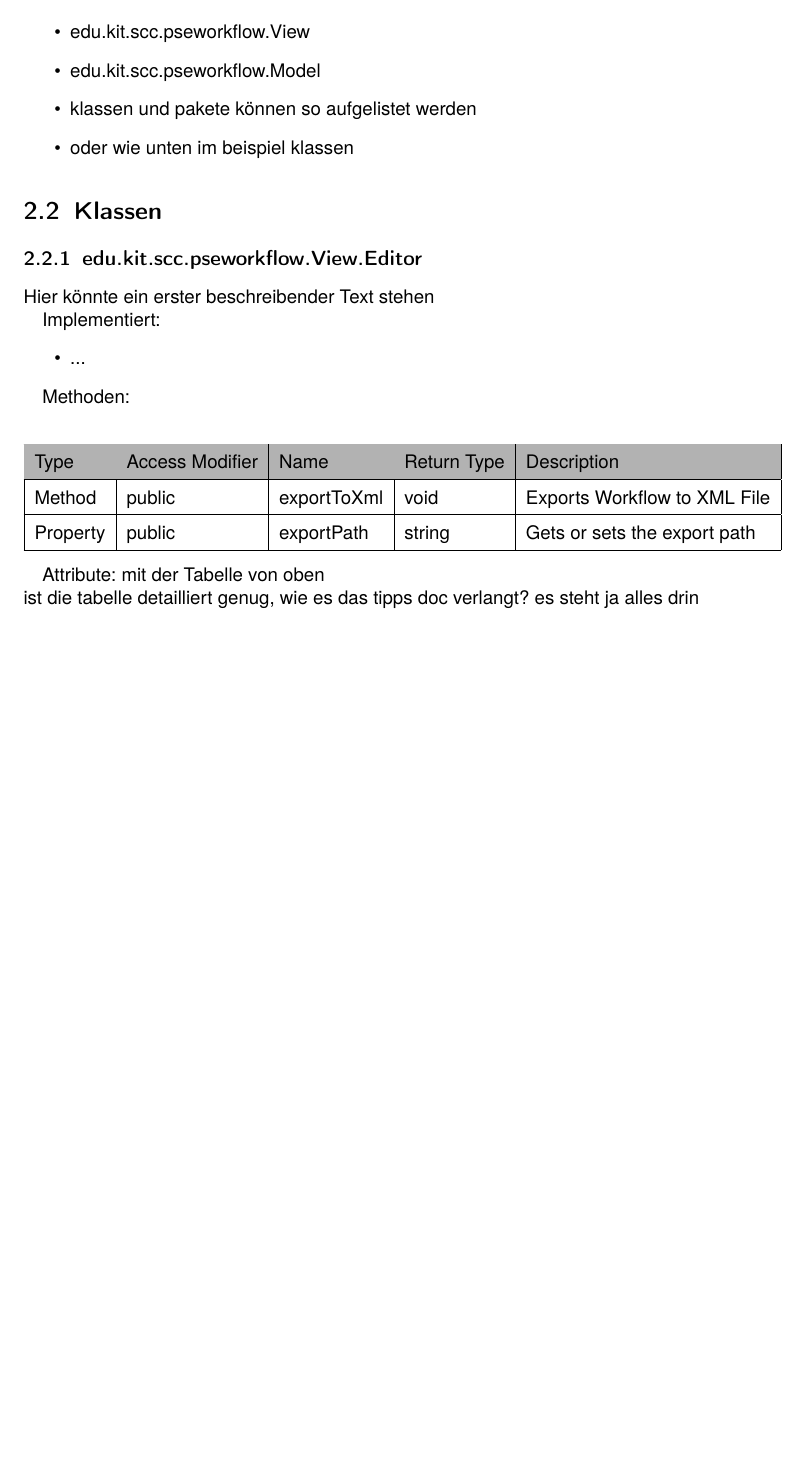
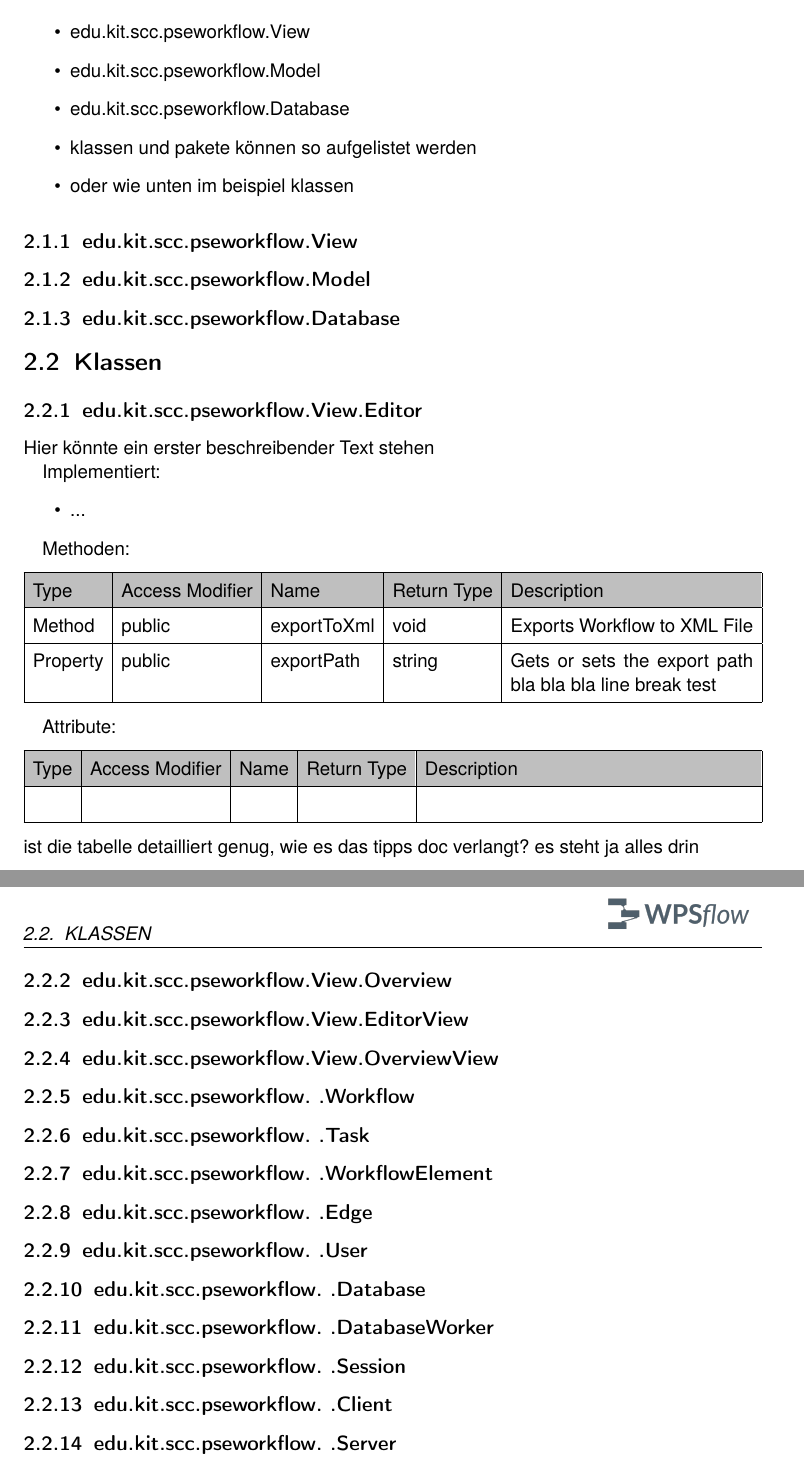
Before and after one commit to Ueda-Ichitaka/PSE1718_workflow_Entwurf, a LaTeX book (main.tex, which reads sections/Klassen.tex): part of page 10 of 10 before the commit and two parts of pages 5 and 6 of 6 after it, the two joined at a grey line, cut so that both start at the same text, the shorter picture padded with empty space. Compiled offline with pdfLaTeX.

Commit message:
Added some classes and Packages; Table adjustments

```diff
--- a/main.tex
+++ b/main.tex
@@ -12,6 +12,7 @@
 \usepackage{colortbl}
 \usepackage[a4paper, total={6in, 9in}]{geometry}
 \usepackage{pdfpages}
+\usepackage{tabularx}
 
 % makes refs to images jump to top of image instead of jumping to caption below
 \usepackage[all]{hypcap}
--- a/sections/Klassen.tex
+++ b/sections/Klassen.tex
@@ -4,9 +4,14 @@
         \begin{itemize}
             \item edu.kit.scc.pseworkflow.View
             \item edu.kit.scc.pseworkflow.Model
+            \item edu.kit.scc.pseworkflow.Database
             \item klassen und pakete können so aufgelistet werden
             \item oder wie unten im beispiel klassen
         \end{itemize}
+
+        \subsection{edu.kit.scc.pseworkflow.View}
+        \subsection{edu.kit.scc.pseworkflow.Model}
+        \subsection{edu.kit.scc.pseworkflow.Database}
 
     \section{Klassen}
 
@@ -21,17 +26,47 @@
 
             Methoden:
             \begin{center}
-            \renewcommand{\arraystretch}{1.5}
-                \begin{tabular}{|l|l|l|l|l|}
+	            \setlength\tabcolsep{5pt}
+	            \renewcommand{\arraystretch}{1.5}
+
+                \begin{tabularx}{\textwidth}{|l|l|l|l|X|}
                     \hline
-                    \rowcolor[gray]{0.7}
+                    \rowcolor[gray]{0.75}[4.85pt]
                     Type & Access Modifier & Name & Return Type & Description \\ \hline
                     Method & public & exportToXml & void & Exports Workflow to XML File \\ \hline
-                    Property & public & exportPath & string & Gets or sets the export path \\
+                    Property & public & exportPath & string & Gets or sets the export path bla bla bla line break test\\
                     \hline
-                \end{tabular}
+                \end{tabularx}
             \end{center}
 
             Attribute:
-            mit der Tabelle von oben \\
+            \begin{center}
+            	\renewcommand{\arraystretch}{1.5}
+	            \setlength\tabcolsep{5pt}
+            	\begin{tabularx}{\textwidth}{|l|l|l|l|X|}
+            		\hline
+                    \rowcolor[gray]{0.75}[4.85pt]
+            		Type & Access Modifier & Name & Return Type & Description \\ \hline
+            		&&&&\\
+            		\hline
+            	\end{tabularx}
+            \end{center}
             ist die tabelle detailliert genug, wie es das tipps doc verlangt? es steht ja alles drin
+
+
+        \subsection{edu.kit.scc.pseworkflow.View.Overview}
+        \subsection{edu.kit.scc.pseworkflow.View.EditorView}
+        \subsection{edu.kit.scc.pseworkflow.View.OverviewView}
+
+        \subsection{edu.kit.scc.pseworkflow.   .Workflow}
+        \subsection{edu.kit.scc.pseworkflow.   .Task}
+        \subsection{edu.kit.scc.pseworkflow.   .WorkflowElement}
+        \subsection{edu.kit.scc.pseworkflow.   .Edge}
+        \subsection{edu.kit.scc.pseworkflow.   .User}
+
+        \subsection{edu.kit.scc.pseworkflow.   .Database}
+        \subsection{edu.kit.scc.pseworkflow.   .DatabaseWorker}
+
+        \subsection{edu.kit.scc.pseworkflow.   .Session}
+        \subsection{edu.kit.scc.pseworkflow.   .Client}
+        \subsection{edu.kit.scc.pseworkflow.   .Server}
```
Also changed, not shown: sections/Einleitung.tex (+2 -2 lines).
